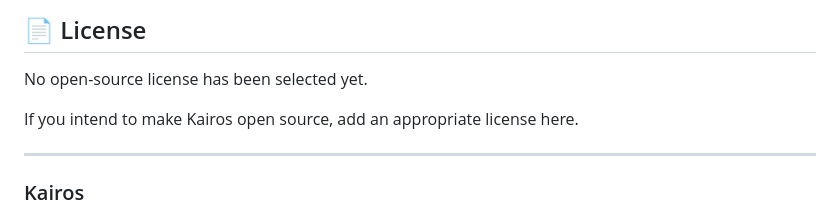
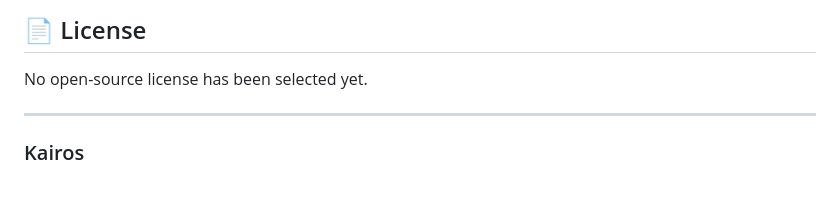
Before and after one commit to Charan-Guduru/KAIROS, a Markdown page: README.md, the part around the change. Rendered like a GitHub page; blank space fills up the shorter version.

```diff
--- a/README.md
+++ b/README.md
@@ -322,9 +322,6 @@ the project:
 
 No open-source license has been selected yet.
 
-If you intend to make Kairos open source, add an appropriate license
-here.
-
 ------------------------------------------------------------------------
 
 ### Kairos
```
